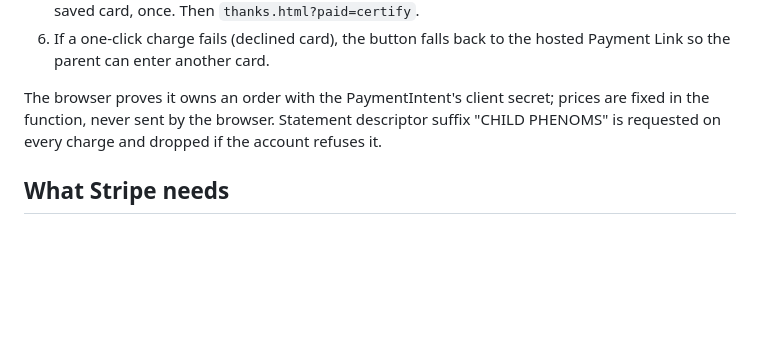
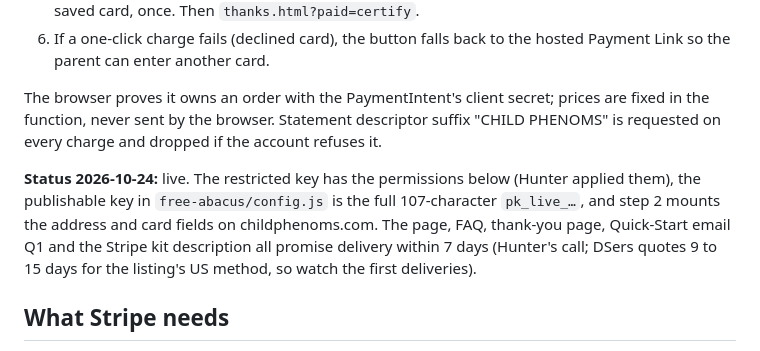
Before and after one commit to hunterappleton369-debug/bead-brain, a Markdown page: docs/CHECKOUT.md, the part around the change. Rendered like a GitHub page; blank space fills up the shorter version.

```diff
--- a/docs/CHECKOUT.md
+++ b/docs/CHECKOUT.md
@@ -13,6 +13,8 @@ Built 2026-10-23 at Hunter's request: the card form lives in step 2 of the order
 
 The browser proves it owns an order with the PaymentIntent's client secret; prices are fixed in the function, never sent by the browser. Statement descriptor suffix "CHILD PHENOMS" is requested on every charge and dropped if the account refuses it.
 
+**Status 2026-10-24:** live. The restricted key has the permissions below (Hunter applied them), the publishable key in `free-abacus/config.js` is the full 107-character `pk_live_…`, and step 2 mounts the address and card fields on childphenoms.com. The page, FAQ, thank-you page, Quick-Start email Q1 and the Stripe kit description all promise delivery within 7 days (Hunter's call; DSers quotes 9 to 15 days for the listing's US method, so watch the first deliveries).
+
 ## What Stripe needs
 
 - The restricted key in Supabase (`STRIPE_SECRET_KEY`, the one the webhook uses) needs **Customers: Write, Payment Intents: Write, Subscriptions: Write, Payment Methods: Read, Products: Read, Prices: Read**. Without Customers write the function answers 400 "Permission denied" and the page falls back to the hosted links.
```
Also changed, not shown: docs/LAUNCH-CHECKLIST.md (+4 -0 lines).
